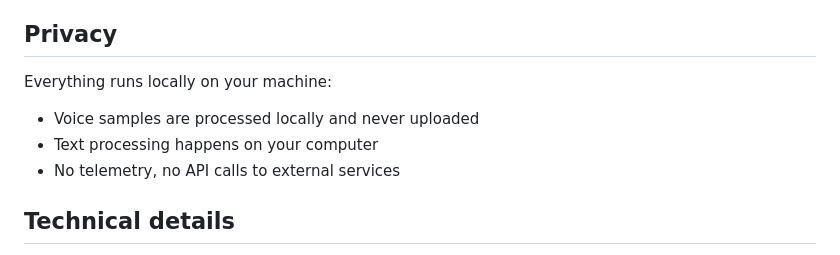
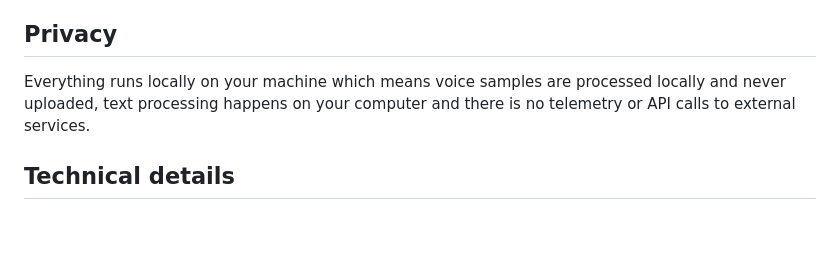
Before and after one commit to 97115104/myvoice, a Markdown page: README.md, the part around the change. Drawn GitHub-style; blank space fills up the shorter version.

Commit message:
Refactor privacy section in README.md
Consolidate privacy section for clarity.

```diff
--- a/README.md
+++ b/README.md
@@ -75,10 +75,7 @@ English, Spanish, French, German, Italian, Portuguese, Polish, Turkish, Russian,
 
 ## Privacy
 
-Everything runs locally on your machine:
-- Voice samples are processed locally and never uploaded
-- Text processing happens on your computer
-- No telemetry, no API calls to external services
+Everything runs locally on your machine which means voice samples are processed locally and never uploaded, text processing happens on your computer and there is no telemetry or API calls to external services.
 
 ## Technical details
 
```
